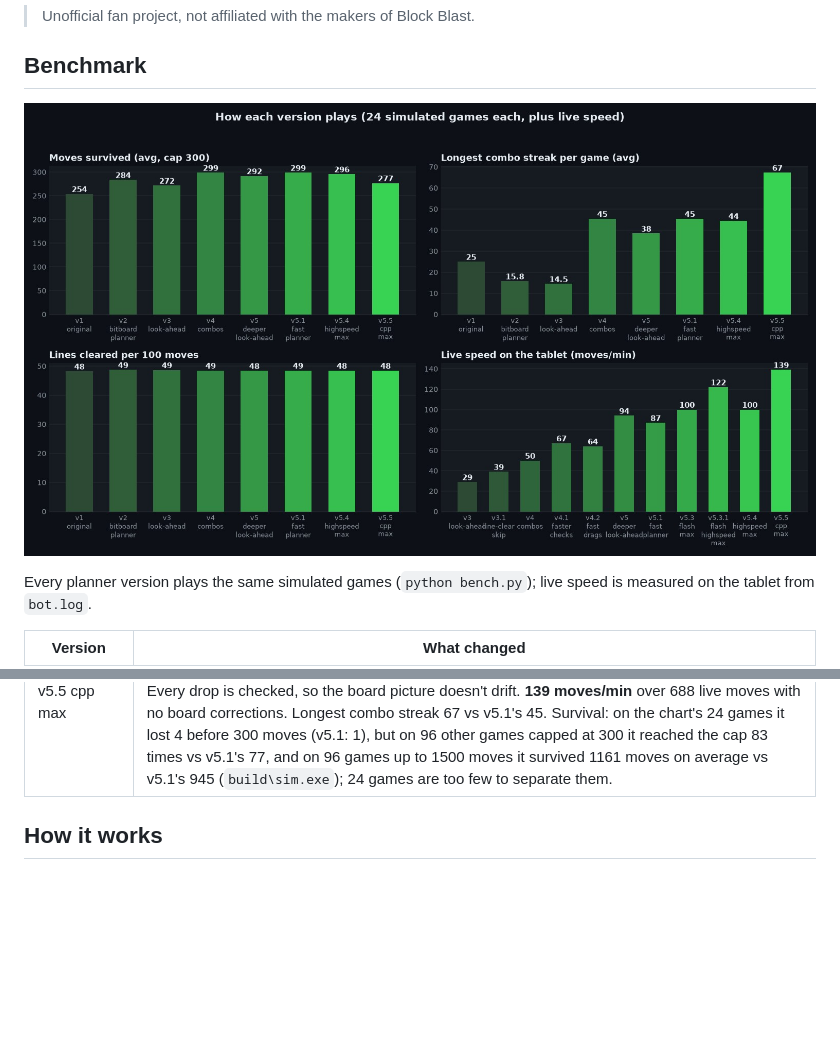
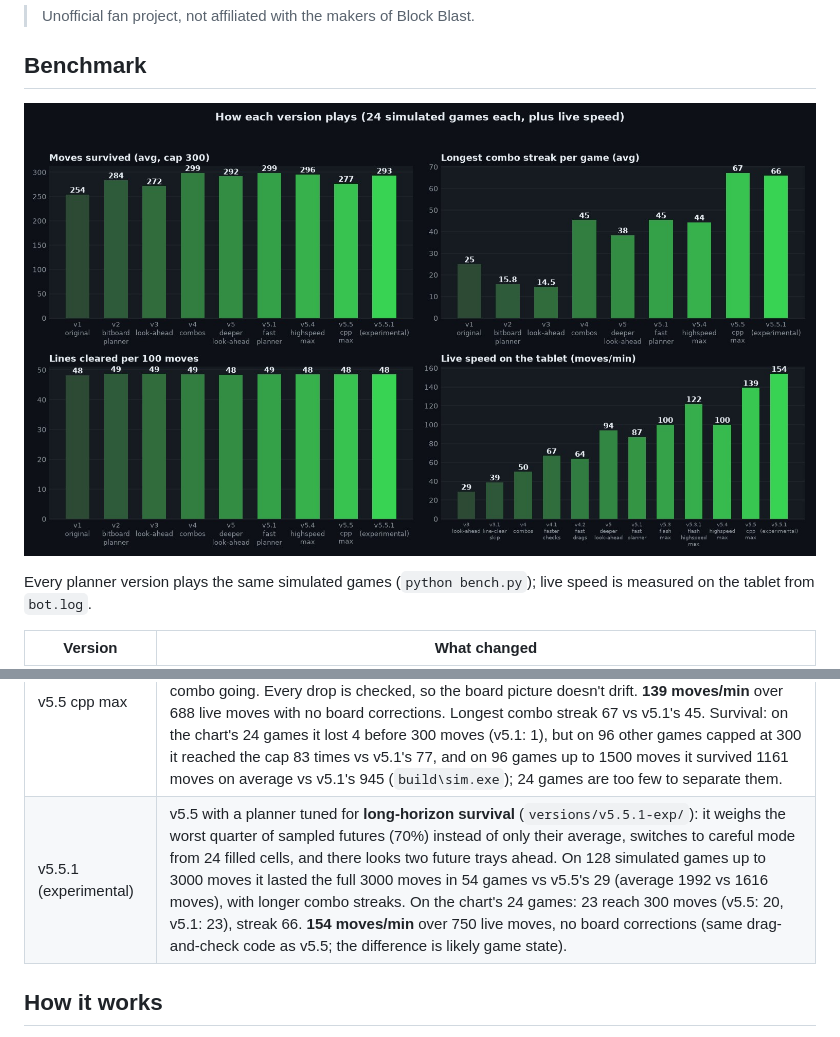
Before and after one commit to TerminalDev-1/blockblast-bot, a Markdown page: README.md, 2 parts joined by grey strips. GitHub-like rendering; pictures changed too: benchmark.jpg; blank space fills up the shorter version.

```diff
--- a/README.md
+++ b/README.md
@@ -27,6 +27,7 @@ Every planner version plays the same simulated games (`python bench.py`); live s
 | v5.3.1 flash highspeed max | Same planner. Stricter board check from the screenshot it already takes: a block the screen shows empty is removed at once; extra blocks are added only when nothing is animating (combo text is drawn in flat letters that look like blocks). Fewer re-reads, so most trays need one screenshot. 80 ms drags. 122 moves/min over 301 live moves (average tray 1.41 s), no missed drops. |
 | v5.4 highspeed max | Fast like v5.3.1 while the board is open; careful when it is crowded (28+ cells after a tray): a deeper look-ahead (48 future trays) and a real check screenshot. A board that looks very different from the bot's picture is read carefully before planning. On 20 long games (up to 600 moves) it survived 494 moves vs v5.1's 466 and was never worse; on the chart's 24 shorter games it is about even with v5.1 (296 vs 299). ~100 moves/min live. The last Python version (`versions/v5.4-highspeed-max/`). |
 | v5.5 cpp max | **Rewritten in C++**, with a small Java helper on the tablet that mirrors the screen (a frame in 0.04 s instead of 0.37 s) and injects touches directly. Planning takes ~2–5 ms per tray, so the look-ahead is much deeper (64 future trays x 16 candidates) and plays future trays keeping the combo going. Every drop is checked, so the board picture doesn't drift. **139 moves/min** over 688 live moves with no board corrections. Longest combo streak 67 vs v5.1's 45. Survival: on the chart's 24 games it lost 4 before 300 moves (v5.1: 1), but on 96 other games capped at 300 it reached the cap 83 times vs v5.1's 77, and on 96 games up to 1500 moves it survived 1161 moves on average vs v5.1's 945 (`build\sim.exe`); 24 games are too few to separate them. |
+| v5.5.1 (experimental) | v5.5 with a planner tuned for **long-horizon survival** (`versions/v5.5.1-exp/`): it weighs the worst quarter of sampled futures (70%) instead of only their average, switches to careful mode from 24 filled cells, and there looks two future trays ahead. On 128 simulated games up to 3000 moves it lasted the full 3000 moves in 54 games vs v5.5's 29 (average 1992 vs 1616 moves), with longer combo streaks. On the chart's 24 games: 23 reach 300 moves (v5.5: 20, v5.1: 23), streak 66. **154 moves/min** over 750 live moves, no board corrections (same drag-and-check code as v5.5; the difference is likely game state). |
 
 ## How it works
 
```
Also changed, not shown: CLAUDE.md (+1 -1 lines), 2 other files.
